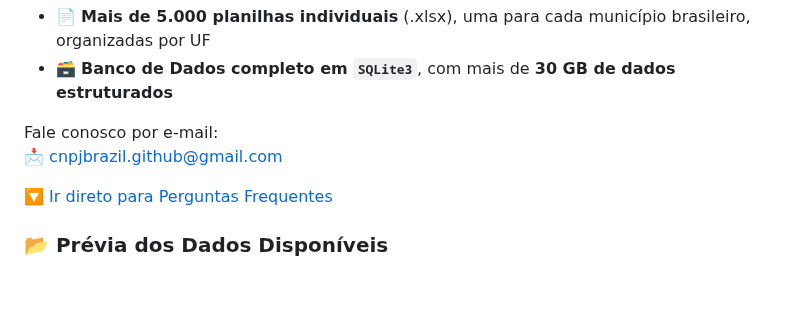
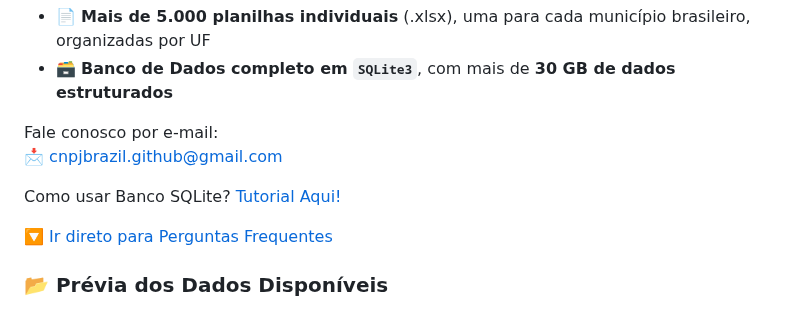
Before and after one commit to cnpjbrazil/cnpjbrazil.github.io, a Markdown page: README.md, the part around the change. Drawn GitHub-style; blank space fills up the shorter version.

```diff
--- a/README.md
+++ b/README.md
@@ -8,6 +8,9 @@
 
 Fale conosco por e-mail:
 📩 [cnpjbrazil.github@gmail.com](mailto:cnpjbrazil.github@gmail.com)
+
+Como usar Banco SQLite? [Tutorial Aqui!](TUTORIAL.pdf)
+
 
 [🔽 Ir direto para Perguntas Frequentes](#-perguntas-frequentes--cnpj-brazil)
 
```
